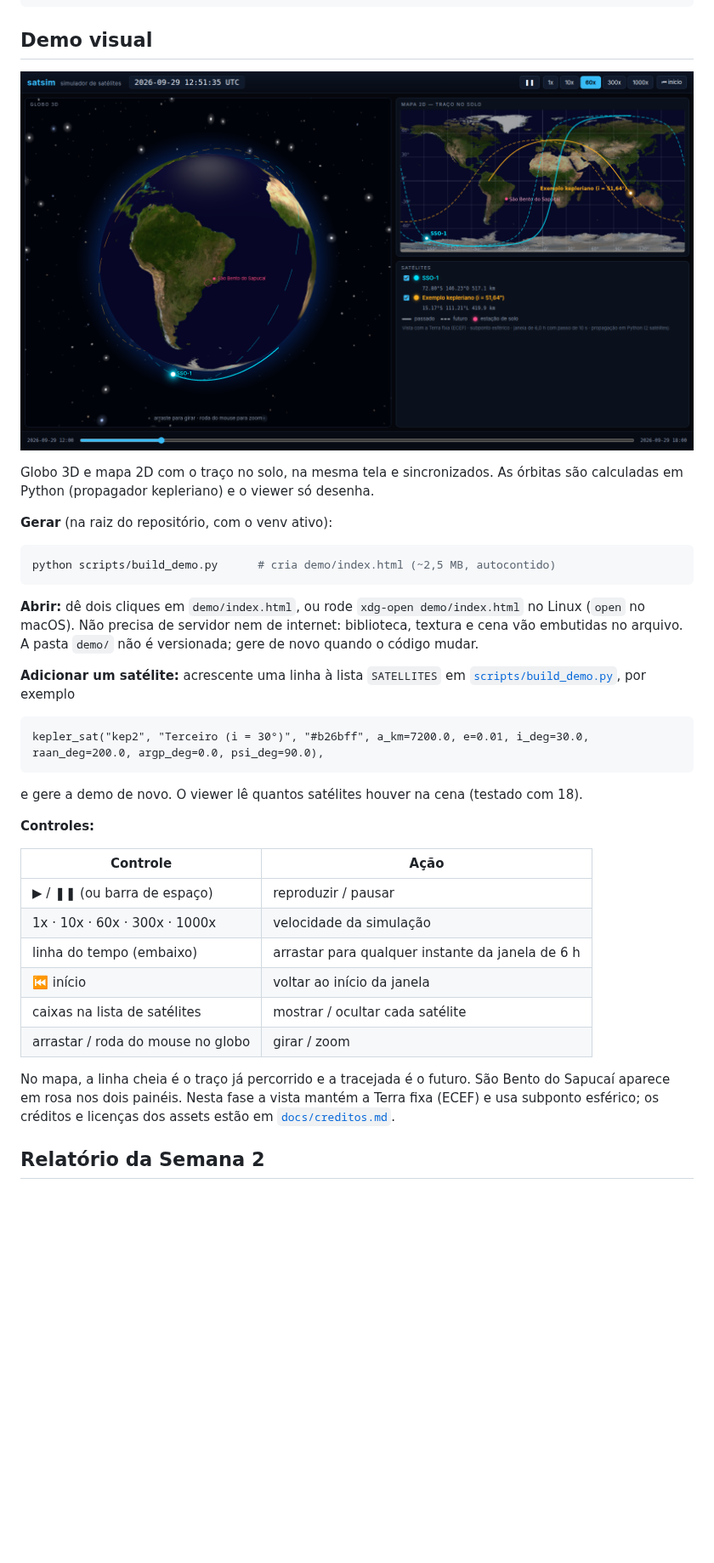
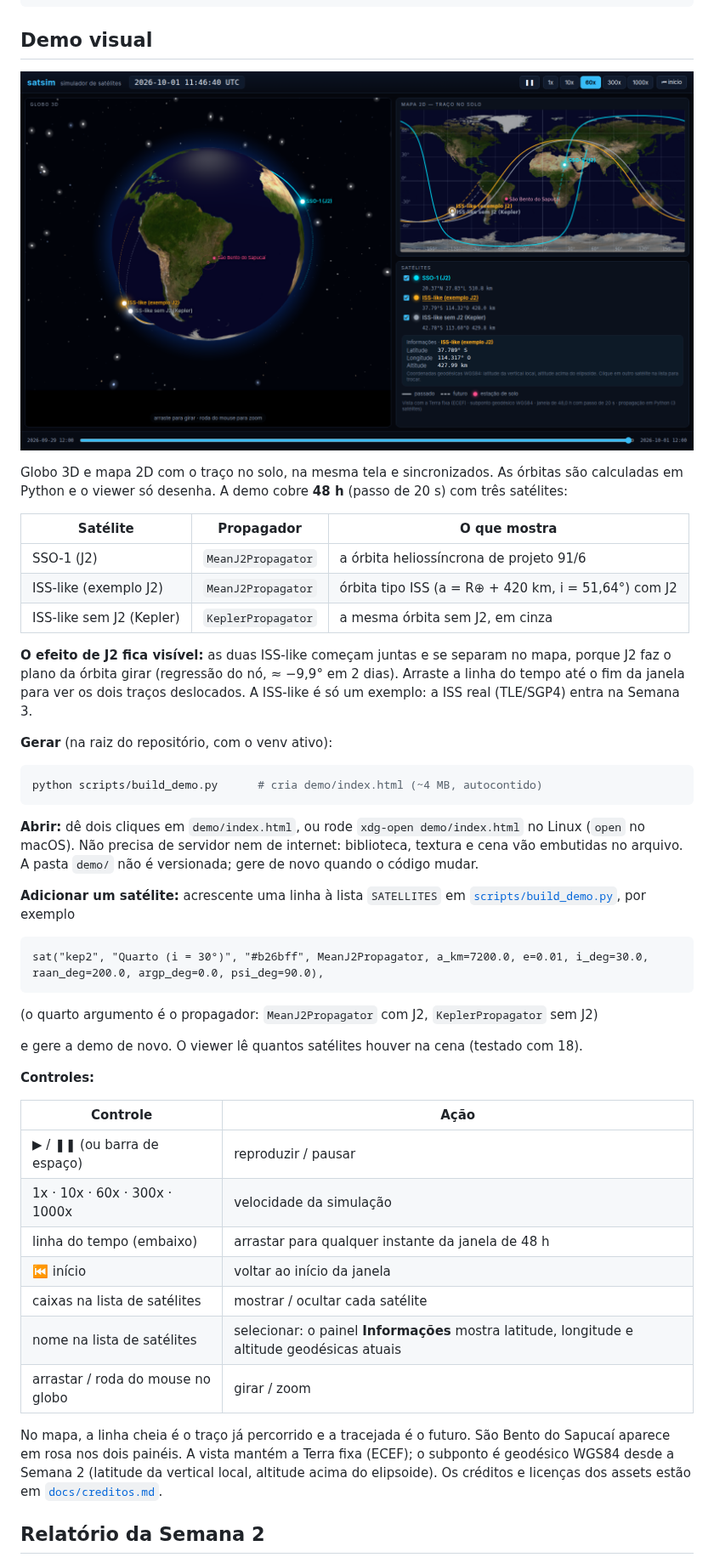
Before and after one commit to RenatodaCostaSantos/satellite_constelation_simulation, a Markdown page: README.md, the part around one of its changes. Shown at 85% size. GitHub-like rendering; pictures changed too: docs/img/demo.png; blank space fills up the shorter version.

Commit message:
S2-07: GUI: viewer com J2, geodésico WGS84 e efeito de J2 visível
Co-Authored-By: Claude Opus 5.5 <noreply@anthropic.com>

````diff
--- a/README.md
+++ b/README.md
@@ -52,11 +52,22 @@ tests/                       testes (pytest)
 
 Globo 3D e mapa 2D com o traço no solo, na mesma tela e sincronizados. As órbitas são calculadas
-em Python (propagador kepleriano) e o viewer só desenha.
+em Python e o viewer só desenha. A demo cobre **48 h** (passo de 20 s) com três satélites:
+
+| Satélite | Propagador | O que mostra |
+|---|---|---|
+| SSO-1 (J2) | `MeanJ2Propagator` | a órbita heliossíncrona de projeto 91/6 |
+| ISS-like (exemplo J2) | `MeanJ2Propagator` | órbita tipo ISS (a = R⊕ + 420 km, i = 51,64°) com J2 |
+| ISS-like sem J2 (Kepler) | `KeplerPropagator` | a mesma órbita sem J2, em cinza |
+
+**O efeito de J2 fica visível:** as duas ISS-like começam juntas e se separam no mapa, porque J2
+faz o plano da órbita girar (regressão do nó, ≈ −9,9° em 2 dias). Arraste a linha do tempo até o
+fim da janela para ver os dois traços deslocados. A ISS-like é só um exemplo: a ISS real (TLE/SGP4)
+entra na Semana 3.
 
 **Gerar** (na raiz do repositório, com o venv ativo):
 
 ```bash
-python scripts/build_demo.py      # cria demo/index.html (~2,5 MB, autocontido)
+python scripts/build_demo.py      # cria demo/index.html (~4 MB, autocontido)
 ```
 
 **Abrir:** dê dois cliques em `demo/index.html`, ou rode `xdg-open demo/index.html` no Linux
@@ -67,8 +78,10 @@ embutidas no arquivo. A pasta `demo/` não é versionada; gere de novo quando o
 [`scripts/build_demo.py`](scripts/build_demo.py), por exemplo
 
 ```text
-kepler_sat("kep2", "Terceiro (i = 30°)", "#b26bff", a_km=7200.0, e=0.01, i_deg=30.0, raan_deg=200.0, argp_deg=0.0, psi_deg=90.0),
+sat("kep2", "Quarto (i = 30°)", "#b26bff", MeanJ2Propagator, a_km=7200.0, e=0.01, i_deg=30.0, raan_deg=200.0, argp_deg=0.0, psi_deg=90.0),
 ```
+
+(o quarto argumento é o propagador: `MeanJ2Propagator` com J2, `KeplerPropagator` sem J2)
 
 e gere a demo de novo. O viewer lê quantos satélites houver na cena (testado com 18).
 
@@ -78,14 +91,16 @@ e gere a demo de novo. O viewer lê quantos satélites houver na cena (testado c
 |---|---|
 | ▶ / ❚❚ (ou barra de espaço) | reproduzir / pausar |
 | 1x · 10x · 60x · 300x · 1000x | velocidade da simulação |
-| linha do tempo (embaixo) | arrastar para qualquer instante da janela de 6 h |
+| linha do tempo (embaixo) | arrastar para qualquer instante da janela de 48 h |
 | ⏮ início | voltar ao início da janela |
 | caixas na lista de satélites | mostrar / ocultar cada satélite |
+| nome na lista de satélites | selecionar: o painel **Informações** mostra latitude, longitude e altitude geodésicas atuais |
 | arrastar / roda do mouse no globo | girar / zoom |
 
 No mapa, a linha cheia é o traço já percorrido e a tracejada é o futuro. São Bento do Sapucaí
-aparece em rosa nos dois painéis. Nesta fase a vista mantém a Terra fixa (ECEF) e usa subponto
-esférico; os créditos e licenças dos assets estão em [`docs/creditos.md`](docs/creditos.md).
+aparece em rosa nos dois painéis. A vista mantém a Terra fixa (ECEF); o subponto é geodésico
+WGS84 desde a Semana 2 (latitude da vertical local, altitude acima do elipsoide). Os créditos e
+licenças dos assets estão em [`docs/creditos.md`](docs/creditos.md).
 
 ## Relatório da Semana 2
 
````
Also changed, not shown: other parts of README.md (+1 -1 lines), docs/adr/0001-arquitetura.md (+13 -6 lines), 7 other files.
